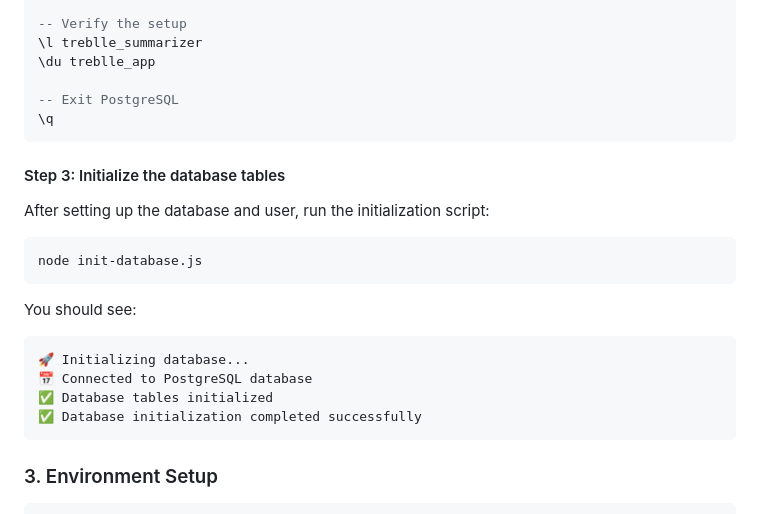
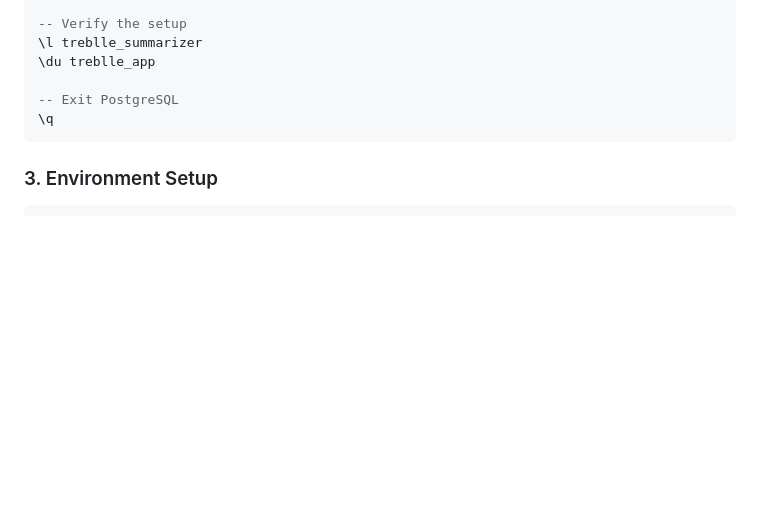
Before and after one commit to Treblle/ai-api-starter-kits, a Markdown page: Node/README.md, the part around one of its changes. Drawn GitHub-style; blank space fills up the shorter version.

````diff
--- a/Node/README.md
+++ b/Node/README.md
@@ -78,23 +78,6 @@ ALTER DEFAULT PRIVILEGES IN SCHEMA public GRANT ALL ON SEQUENCES TO treblle_app;
 \q
 ```
 
-#### Step 3: Initialize the database tables
-
-After setting up the database and user, run the initialization script:
-
-```bash
-node init-database.js
-```
-
-You should see:
-
-```
-🚀 Initializing database...
-📅 Connected to PostgreSQL database
-✅ Database tables initialized
-✅ Database initialization completed successfully
-```
-
 ### 3. Environment Setup
 
 ```bash
````
Also changed, not shown: other parts of Node/README.md (+20 -49 lines).
